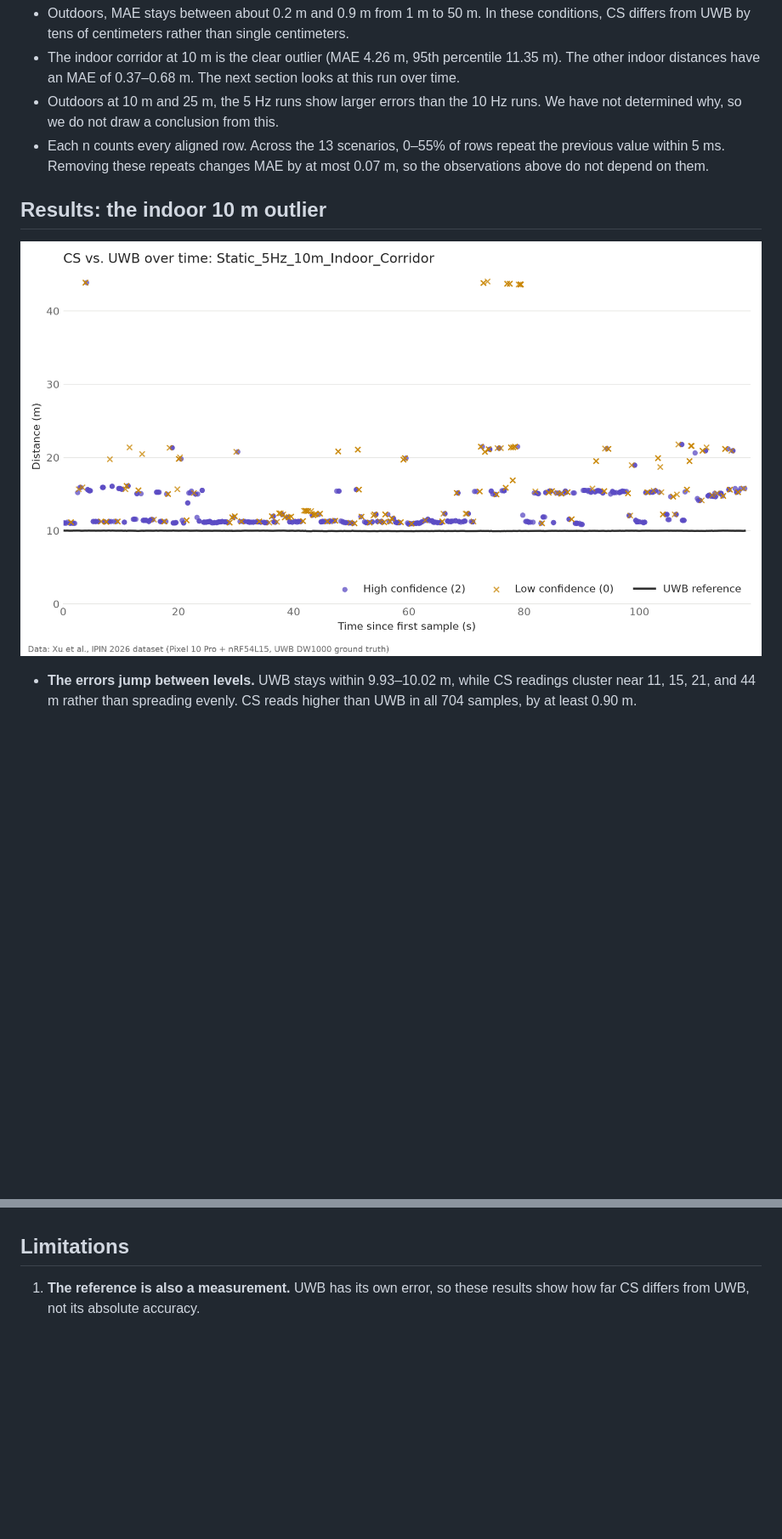
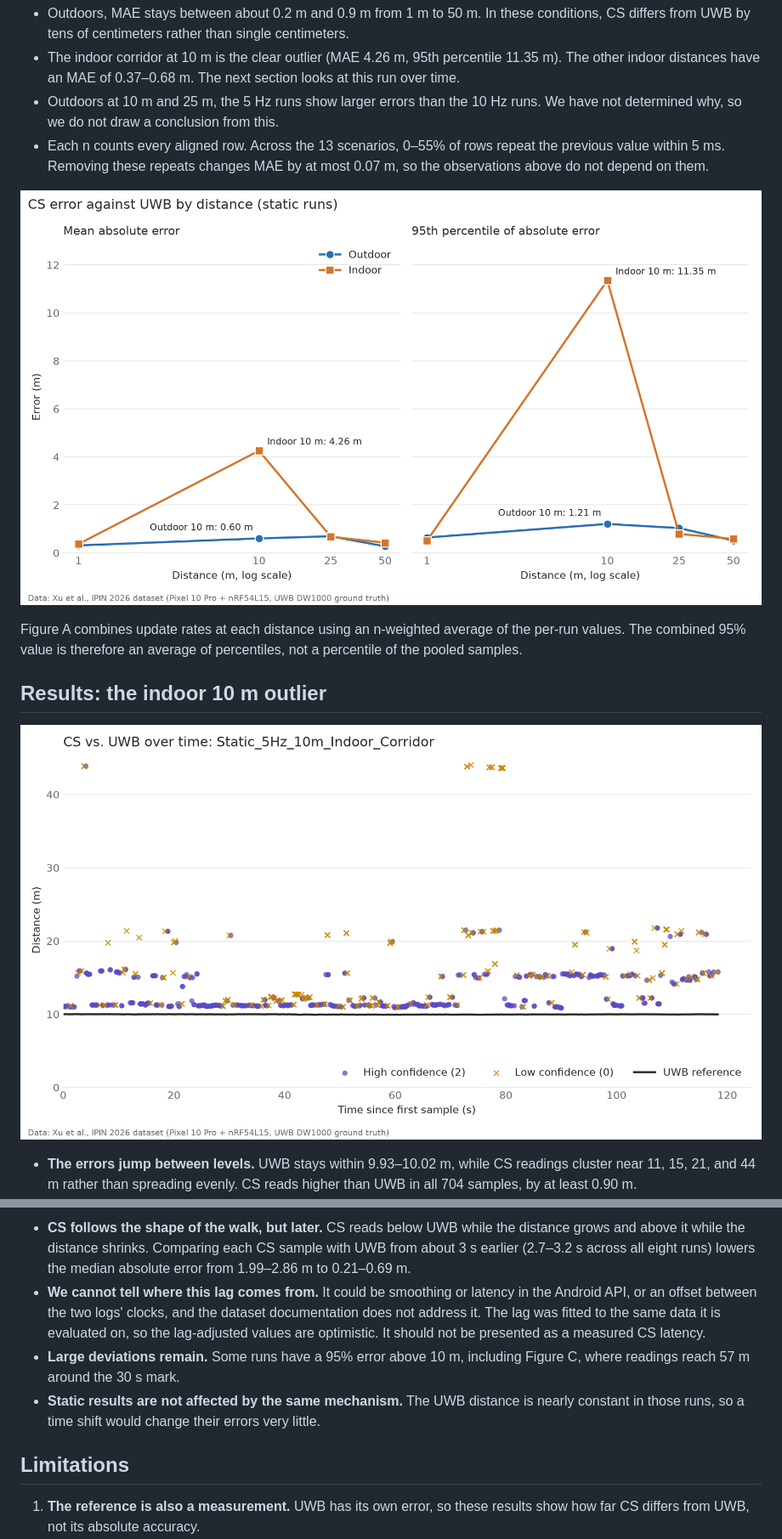
Before and after one commit to JBR-313/Team_A3_IC_project, a Markdown page: README.md, 2 parts joined by grey strips. Shown at 85% size. Rendered like a GitHub page; pictures changed too: figures/figure_a_static_error.png (added), figures/timeseries_Static_5Hz_10m_Indoor_Corridor.png; blank space fills up the shorter version.

```diff
--- a/README.md
+++ b/README.md
@@ -70,6 +70,10 @@ The table covers 13 static scenarios and 16,589 aligned samples. "95%" is the 95
 - Outdoors at 10 m and 25 m, the 5 Hz runs show larger errors than the 10 Hz runs. We have not determined why, so we do not draw a conclusion from this.
 - Each n counts every aligned row. Across the 13 scenarios, 0–55% of rows repeat the previous value within 5 ms. Removing these repeats changes MAE by at most 0.07 m, so the observations above do not depend on them.
 
+![CS error by distance for outdoor and indoor static runs, with mean absolute error and 95th percentile panels](figures/figure_a_static_error.png)
+
+Figure A combines update rates at each distance using an n-weighted average of the per-run values. The combined 95% value is therefore an average of percentiles, not a percentile of the pooled samples.
+
 ## Results: the indoor 10 m outlier
 
 ![CS and UWB distance over time for the indoor 10 m scenario, colored by confidence level](figures/timeseries_Static_5Hz_10m_Indoor_Corridor.png)
@@ -82,3 +108,7 @@ Positive jumps between distinct levels are consistent with multipath, where a lo
+- **CS follows the shape of the walk, but later.** CS reads below UWB while the distance grows and above it while the distance shrinks. Comparing each CS sample with UWB from about 3 s earlier (2.7–3.2 s across all eight runs) lowers the median absolute error from 1.99–2.86 m to 0.21–0.69 m.
+- **We cannot tell where this lag comes from.** It could be smoothing or latency in the Android API, or an offset between the two logs' clocks, and the dataset documentation does not address it. The lag was fitted to the same data it is evaluated on, so the lag-adjusted values are optimistic. It should not be presented as a measured CS latency.
+- **Large deviations remain.** Some runs have a 95% error above 10 m, including Figure C, where readings reach 57 m around the 30 s mark.
+- **Static results are not affected by the same mechanism.** The UWB distance is nearly constant in those runs, so a time shift would change their errors very little.
 
 ## Limitations
 
```
Also changed, not shown: other parts of README.md (+26 -8 lines), figures/figure_b_10m_comparison.png (added), figures/figure_c_walk.png (added), 3 other files.
